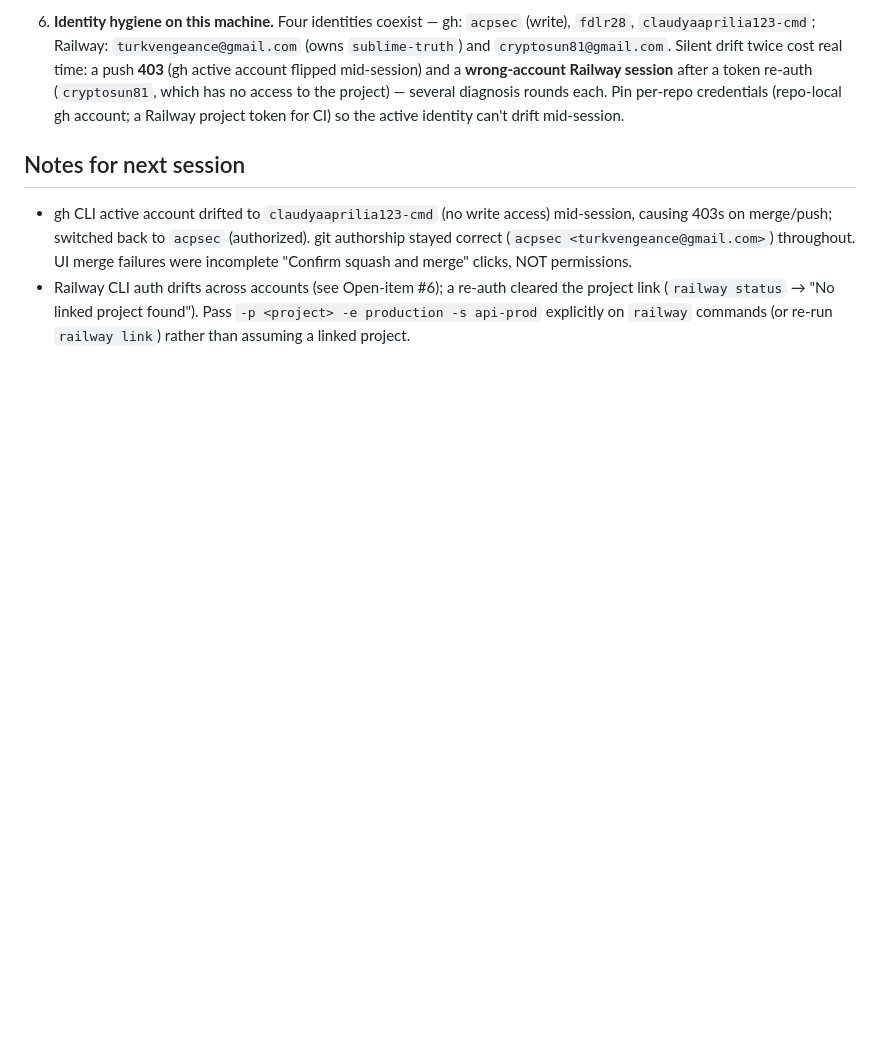
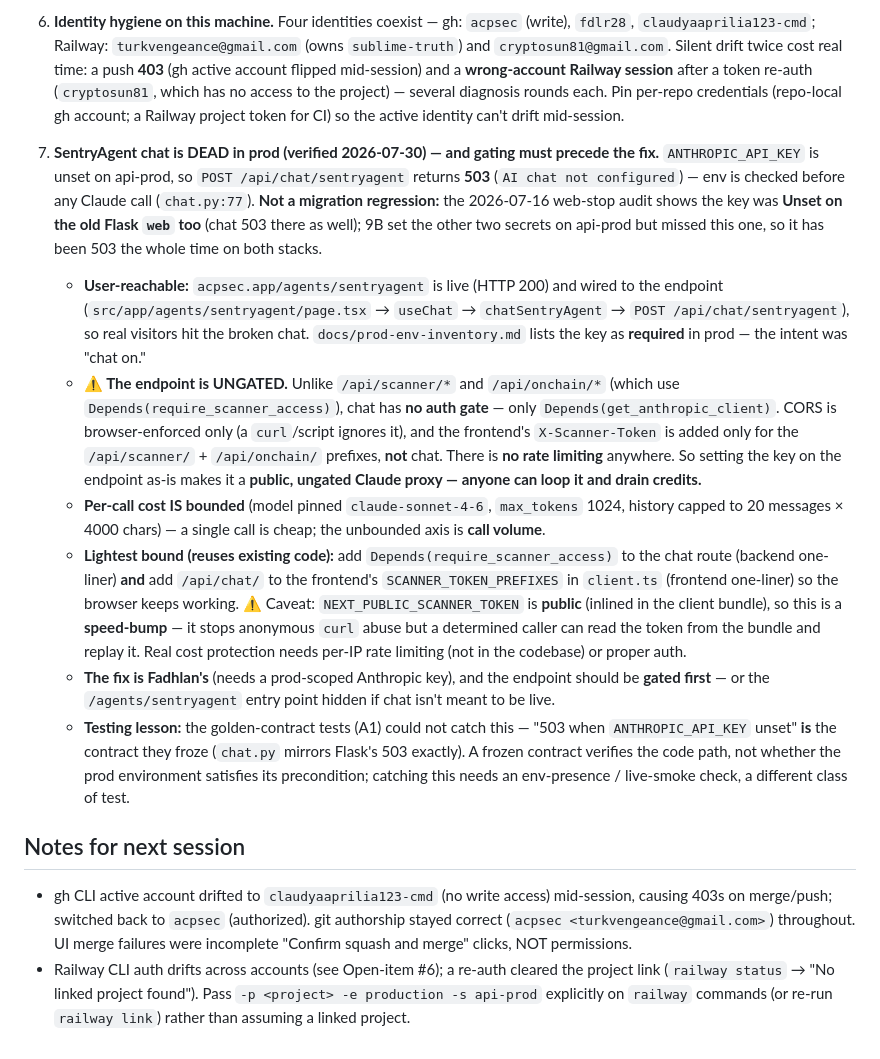
Before and after one commit to acpsec/acp-sec, a Markdown page: docs/session-summary-v18.md, the part around the change. Drawn GitHub-style; blank space fills up the shorter version.

Commit message:
docs(v18): add open-item #7 — SentryAgent chat dead in prod (ungated endpoint) (#19)
Verified read-only:
- POST /api/chat/sentryagent on live prod → 503 (ANTHROPIC_API_KEY unset).
- Not a regression: the 2026-07-16 web-stop audit shows the key was Unset on the
  old Flask web too; 9B set the other two secrets but missed this one.
- User-reachable: acpsec.app/agents/sentryagent is live (200) and wired to the
  endpoint via useChat → chatSentryAgent → POST /api/chat/sentryagent.
- SECURITY: the endpoint is UNGATED (no require_scanner_access, unlike
  scanner/onchain), CORS is browser-only, no rate limiting → setting the key
  makes it a public Claude proxy anyone can loop to drain credits. Per-call cost
  is bounded (sonnet-4-6, max_tokens 1024, 20-msg/4000-char caps); call volume
  is not.
- Lightest bound: reuse require_scanner_access (backend) + add /api/chat/ to the
  frontend SCANNER_TOKEN_PREFIXES — caveat NEXT_PUBLIC_SCANNER_TOKEN is public
  (bundle-inlined), so it's a speed-bump, not real auth.
- Testing lesson: golden contracts froze "503-when-unset" as THE contract, so
  they can't catch the missing prod env var — needs an env-presence/smoke check.

Fix is Fadhlan's (prod-scoped key) and must be gated first.

Co-authored-by: Claude Opus 4.8 <noreply@anthropic.com>

```diff
--- a/docs/session-summary-v18.md
+++ b/docs/session-summary-v18.md
@@ -201,6 +201,44 @@ A2b-2 was not assumed — it was validated live on `api-prod`:
    has no access to the project) — several diagnosis rounds each. Pin per-repo
    credentials (repo-local gh account; a Railway project token for CI) so the
    active identity can't drift mid-session.
+7. **SentryAgent chat is DEAD in prod (verified 2026-07-30) — and gating must
+   precede the fix.** `ANTHROPIC_API_KEY` is unset on api-prod, so
+   `POST /api/chat/sentryagent` returns **503** (`AI chat not configured`) — env
+   is checked before any Claude call (`chat.py:77`). **Not a migration
+   regression:** the 2026-07-16 web-stop audit shows the key was **Unset on the
+   old Flask `web` too** (chat 503 there as well); 9B set the other two secrets on
+   api-prod but missed this one, so it has been 503 the whole time on both stacks.
+   - **User-reachable:** `acpsec.app/agents/sentryagent` is live (HTTP 200) and
+     wired to the endpoint (`src/app/agents/sentryagent/page.tsx` → `useChat` →
+     `chatSentryAgent` → `POST /api/chat/sentryagent`), so real visitors hit the
+     broken chat. `docs/prod-env-inventory.md` lists the key as **required** in
+     prod — the intent was "chat on."
+   - **⚠️ The endpoint is UNGATED.** Unlike `/api/scanner/*` and `/api/onchain/*`
+     (which use `Depends(require_scanner_access)`), chat has **no auth gate** —
+     only `Depends(get_anthropic_client)`. CORS is browser-enforced only (a
+     `curl`/script ignores it), and the frontend's `X-Scanner-Token` is added only
+     for the `/api/scanner/` + `/api/onchain/` prefixes, **not** chat. There is
+     **no rate limiting** anywhere. So setting the key on the endpoint as-is makes
+     it a **public, ungated Claude proxy — anyone can loop it and drain credits.**
+   - **Per-call cost IS bounded** (model pinned `claude-sonnet-4-6`, `max_tokens`
+     1024, history capped to 20 messages × 4000 chars) — a single call is cheap;
+     the unbounded axis is **call volume**.
+   - **Lightest bound (reuses existing code):** add `Depends(require_scanner_access)`
+     to the chat route (backend one-liner) **and** add `/api/chat/` to the
+     frontend's `SCANNER_TOKEN_PREFIXES` in `client.ts` (frontend one-liner) so the
+     browser keeps working. ⚠️ Caveat: `NEXT_PUBLIC_SCANNER_TOKEN` is **public**
+     (inlined in the client bundle), so this is a **speed-bump** — it stops
+     anonymous `curl` abuse but a determined caller can read the token from the
+     bundle and replay it. Real cost protection needs per-IP rate limiting (not in
+     the codebase) or proper auth.
+   - **The fix is Fadhlan's** (needs a prod-scoped Anthropic key), and the endpoint
+     should be **gated first** — or the `/agents/sentryagent` entry point hidden if
+     chat isn't meant to be live.
+   - **Testing lesson:** the golden-contract tests (A1) could not catch this —
+     "503 when `ANTHROPIC_API_KEY` unset" **is** the contract they froze (`chat.py`
+     mirrors Flask's 503 exactly). A frozen contract verifies the code path, not
+     whether the prod environment satisfies its precondition; catching this needs
+     an env-presence / live-smoke check, a different class of test.
 
 ## Notes for next session
 - gh CLI active account drifted to `claudyaaprilia123-cmd` (no write access)
```
